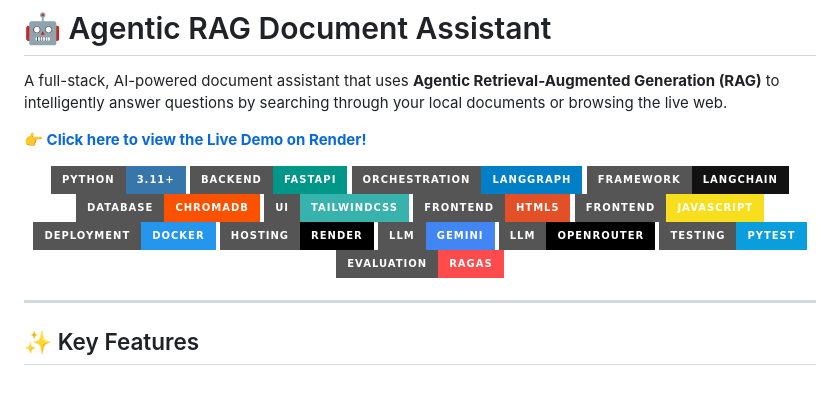
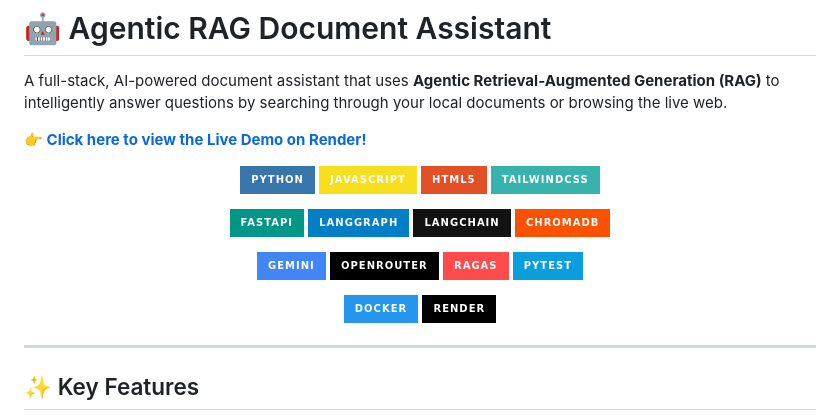
Before and after one commit to SEASIL/agentic-rag, a Markdown page: README.md, the part around the change. Rendered like a GitHub page; badges without logos; blank space fills up the shorter version.

Commit message:
style: organize badges into distinct categories

```diff
--- a/README.md
+++ b/README.md
@@ -6,20 +6,30 @@ A full-stack, AI-powered document assistant that uses **Agentic Retrieval-Augmen
 
 <div align="center">
 
-![Python](https://img.shields.io/badge/Python-3.11+-3776AB?style=for-the-badge&logo=python&logoColor=white)
-![FastAPI](https://img.shields.io/badge/Backend-FastAPI-009688?style=for-the-badge&logo=fastapi&logoColor=white)
-![LangGraph](https://img.shields.io/badge/Orchestration-LangGraph-blue?style=for-the-badge)
-![LangChain](https://img.shields.io/badge/Framework-LangChain-121212?style=for-the-badge)
-![ChromaDB](https://img.shields.io/badge/Database-ChromaDB-FC5200?style=for-the-badge)
-![TailwindCSS](https://img.shields.io/badge/UI-TailwindCSS-38B2AC?style=for-the-badge&logo=tailwind-css&logoColor=white)
-![HTML5](https://img.shields.io/badge/Frontend-HTML5-E34F26?style=for-the-badge&logo=html5&logoColor=white)
-![JavaScript](https://img.shields.io/badge/Frontend-JavaScript-F7DF1E?style=for-the-badge&logo=javascript&logoColor=black)
-![Docker](https://img.shields.io/badge/Deployment-Docker-2496ED?style=for-the-badge&logo=docker&logoColor=white)
-![Render](https://img.shields.io/badge/Hosting-Render-000000?style=for-the-badge&logo=render&logoColor=white)
-![Gemini](https://img.shields.io/badge/LLM-Gemini-4285F4?style=for-the-badge&logo=google&logoColor=white)
-![OpenRouter](https://img.shields.io/badge/LLM-OpenRouter-000000?style=for-the-badge)
-![Pytest](https://img.shields.io/badge/Testing-Pytest-0A9EDC?style=for-the-badge&logo=pytest&logoColor=white)
-![Ragas](https://img.shields.io/badge/Evaluation-Ragas-FF4B4B?style=for-the-badge)
+<!-- Core Languages & Frontend -->
+![Python](https://img.shields.io/badge/Python-3776AB?style=for-the-badge&logo=python&logoColor=white)
+![JavaScript](https://img.shields.io/badge/JavaScript-F7DF1E?style=for-the-badge&logo=javascript&logoColor=black)
+![HTML5](https://img.shields.io/badge/HTML5-E34F26?style=for-the-badge&logo=html5&logoColor=white)
+![TailwindCSS](https://img.shields.io/badge/TailwindCSS-38B2AC?style=for-the-badge&logo=tailwind-css&logoColor=white)
+<br/>
+
+<!-- Backend & Orchestration -->
+![FastAPI](https://img.shields.io/badge/FastAPI-009688?style=for-the-badge&logo=fastapi&logoColor=white)
+![LangGraph](https://img.shields.io/badge/LangGraph-blue?style=for-the-badge)
+![LangChain](https://img.shields.io/badge/LangChain-121212?style=for-the-badge)
+![ChromaDB](https://img.shields.io/badge/ChromaDB-FC5200?style=for-the-badge)
+<br/>
+
+<!-- AI Models & Evaluation -->
+![Gemini](https://img.shields.io/badge/Gemini-4285F4?style=for-the-badge&logo=google&logoColor=white)
+![OpenRouter](https://img.shields.io/badge/OpenRouter-000000?style=for-the-badge)
+![Ragas](https://img.shields.io/badge/Ragas-FF4B4B?style=for-the-badge)
+![Pytest](https://img.shields.io/badge/Pytest-0A9EDC?style=for-the-badge&logo=pytest&logoColor=white)
+<br/>
+
+<!-- Deployment -->
+![Docker](https://img.shields.io/badge/Docker-2496ED?style=for-the-badge&logo=docker&logoColor=white)
+![Render](https://img.shields.io/badge/Render-000000?style=for-the-badge&logo=render&logoColor=white)
 
 </div>
 
```
